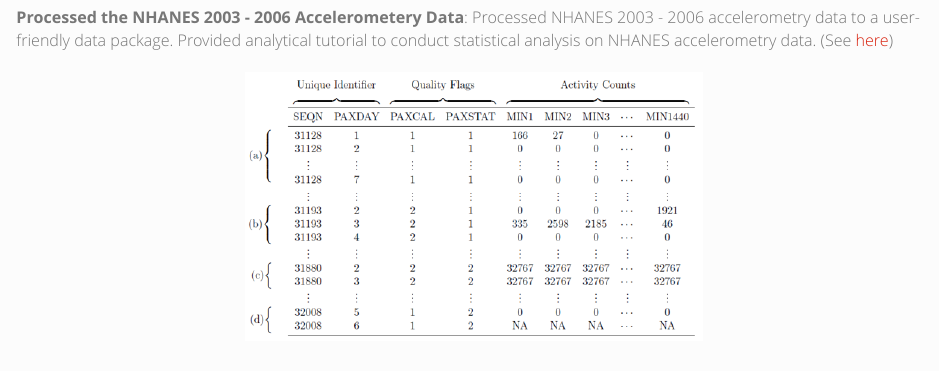
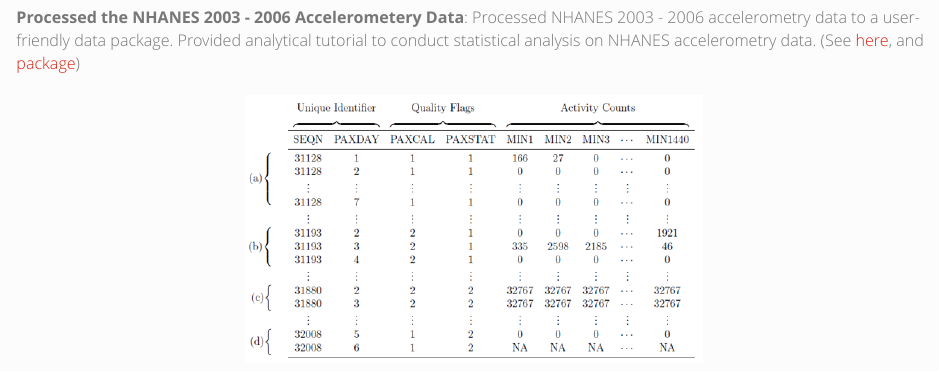
Before and after one commit to junruidi/junruidi.github.io, an R Markdown document (research.Rmd): the page in a window 1100 px wide, from 1810 px down. The pictures show the output file research.html that the author committed with the source, opened offline; library style sheets and scripts come from the installed R packages.

Commit message:
add lines

````diff
--- a/research.Rmd
+++ b/research.Rmd
@@ -50,7 +50,7 @@
 knitr::include_graphics("files/frag.png")
 ```
 
-__Processed the NHANES 2003 - 2006 Accelerometery Data__: Processed NHANES 2003 - 2006 accelerometry data to a user-friendly data package. Provided analytical tutorial to conduct statistical analysis on NHANES accelerometry data. (See [here](https://link.springer.com/article/10.1007/s12561-019-09236-4))
+__Processed the NHANES 2003 - 2006 Accelerometery Data__: Processed NHANES 2003 - 2006 accelerometry data to a user-friendly data package. Provided analytical tutorial to conduct statistical analysis on NHANES accelerometry data. (See [here](https://link.springer.com/article/10.1007/s12561-018-09229-9), and [package](https://oslerinhealth.org/package/rnhanesdata))
 
 ```{r,echo=FALSE,out.width="50%",out.height="50%",fig.align = "center"}
 knitr::include_graphics("files/nhanes.png")
````
Also changed, not shown: research.html.
